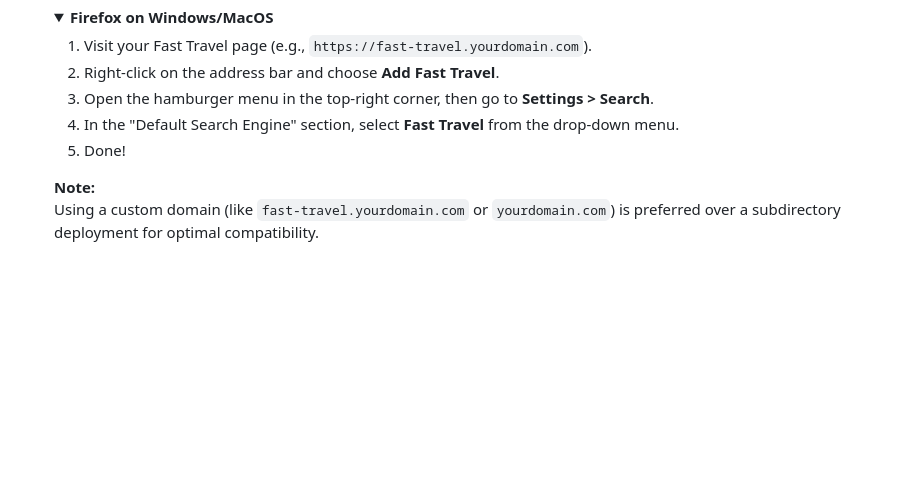
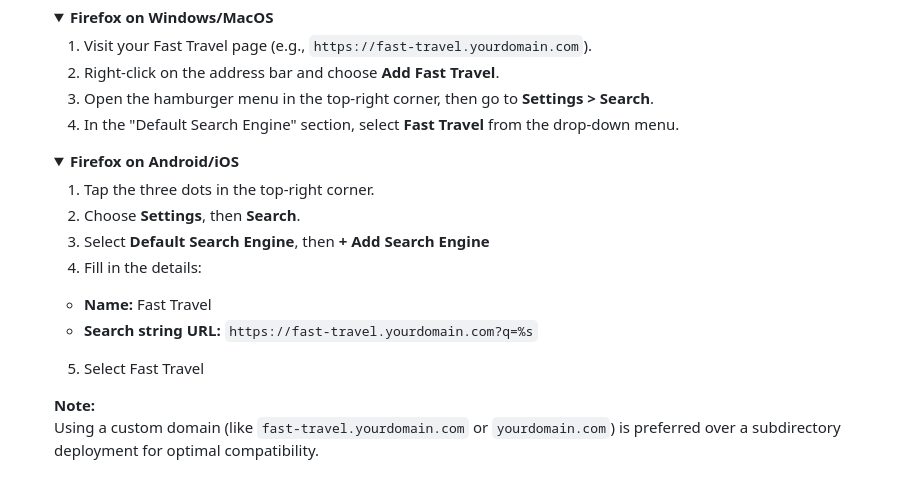
Before and after one commit to DoubleGremlin181/fast-travel, a Markdown page: README.md, the part around the change. GitHub-like rendering; folded sections open; blank space fills up the shorter version.

Commit message:
Add setup instructions for Firefox on Android/iOS to README

```diff
--- a/README.md
+++ b/README.md
@@ -62,7 +62,18 @@ Fast Travel works similarly to search bangs—but without the need for an exclam
     2. Right-click on the address bar and choose **Add Fast Travel**.
     3. Open the hamburger menu in the top-right corner, then go to **Settings > Search**.
     4. In the "Default Search Engine" section, select **Fast Travel** from the drop-down menu.
-    5. Done!
+    </details>
+
+    <details>
+    <summary><strong>Firefox on Android/iOS</strong></summary>
+
+    1. Tap the three dots in the top-right corner.
+    2. Choose **Settings**, then **Search**.
+    3. Select **Default Search Engine**, then **+ Add Search Engine**
+    4. Fill in the details:
+    - **Name:** Fast Travel
+    - **Search string URL:** `https://fast-travel.yourdomain.com?q=%s`
+    5. Select Fast Travel
     </details>
 
     **Note:**
```
